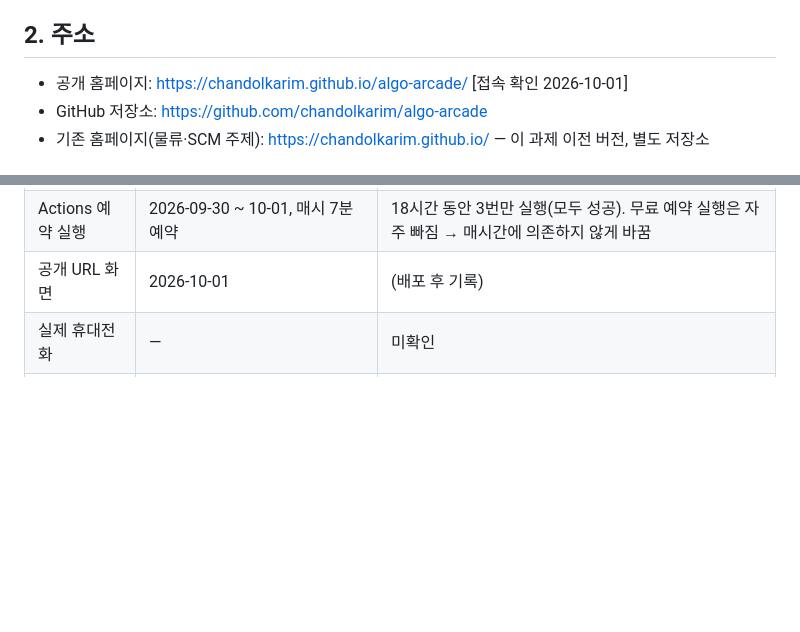
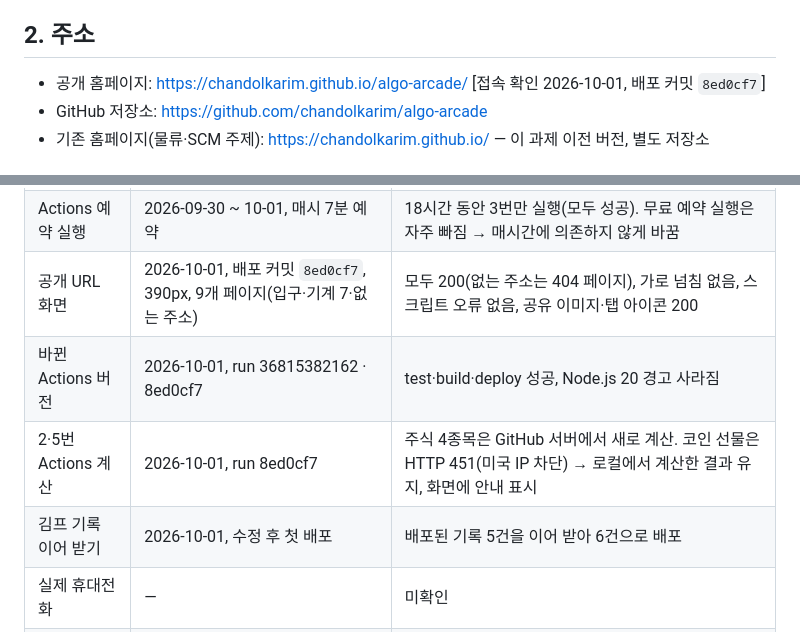
Before and after one commit to chandolkarim/algo-arcade, a Markdown page: README.md, 2 parts joined by grey strips. Rendered like a GitHub page; blank space fills up the shorter version.

Commit message:
README 확인 기록: 공개 URL·Actions 결과 채움
Co-Authored-By: Claude Opus 5.5 <noreply@anthropic.com>

```diff
--- a/README.md
+++ b/README.md
@@ -10,7 +10,7 @@
 
 ## 2. 주소
 
-- 공개 홈페이지: https://chandolkarim.github.io/algo-arcade/ [접속 확인 2026-10-01]
+- 공개 홈페이지: https://chandolkarim.github.io/algo-arcade/ [접속 확인 2026-10-01, 배포 커밋 `8ed0cf7`]
 - GitHub 저장소: https://github.com/chandolkarim/algo-arcade
 - 기존 홈페이지(물류·SCM 주제): https://chandolkarim.github.io/ — 이 과제 이전 버전, 별도 저장소
 
@@ -49,7 +49,10 @@
 | 공개 URL 첫 배포 | 2026-09-30, run 36720928936 | test·build·deploy 성공. Actions 서버(미국)에서 업비트·바이낸스 현물·환율 수집 성공 |
 | 구글 시트 연결 | 2026-09-30, run 36722120945 | 시트 24행 검사 통과, 공개 기록 출처가 “구글 시트”로 바뀜 |
 | Actions 예약 실행 | 2026-09-30 ~ 10-01, 매시 7분 예약 | 18시간 동안 3번만 실행(모두 성공). 무료 예약 실행은 자주 빠짐 → 매시간에 의존하지 않게 바꿈 |
-| 공개 URL 화면 | 2026-10-01 | (배포 후 기록) |
+| 공개 URL 화면 | 2026-10-01, 배포 커밋 `8ed0cf7`, 390px, 9개 페이지(입구·기계 7·없는 주소) | 모두 200(없는 주소는 404 페이지), 가로 넘침 없음, 스크립트 오류 없음, 공유 이미지·탭 아이콘 200 |
+| 바뀐 Actions 버전 | 2026-10-01, run 36815382162 · 8ed0cf7 | test·build·deploy 성공, Node.js 20 경고 사라짐 |
+| 2·5번 Actions 계산 | 2026-10-01, run 8ed0cf7 | 주식 4종목은 GitHub 서버에서 새로 계산. 코인 선물은 HTTP 451(미국 IP 차단) → 로컬에서 계산한 결과 유지, 화면에 안내 표시 |
+| 김프 기록 이어 받기 | 2026-10-01, 수정 후 첫 배포 | 배포된 기록 5건을 이어 받아 6건으로 배포 |
 | 실제 휴대전화 | — | 미확인 |
 | 동료 사용성 점검 | — | 미확인 |
 
```
